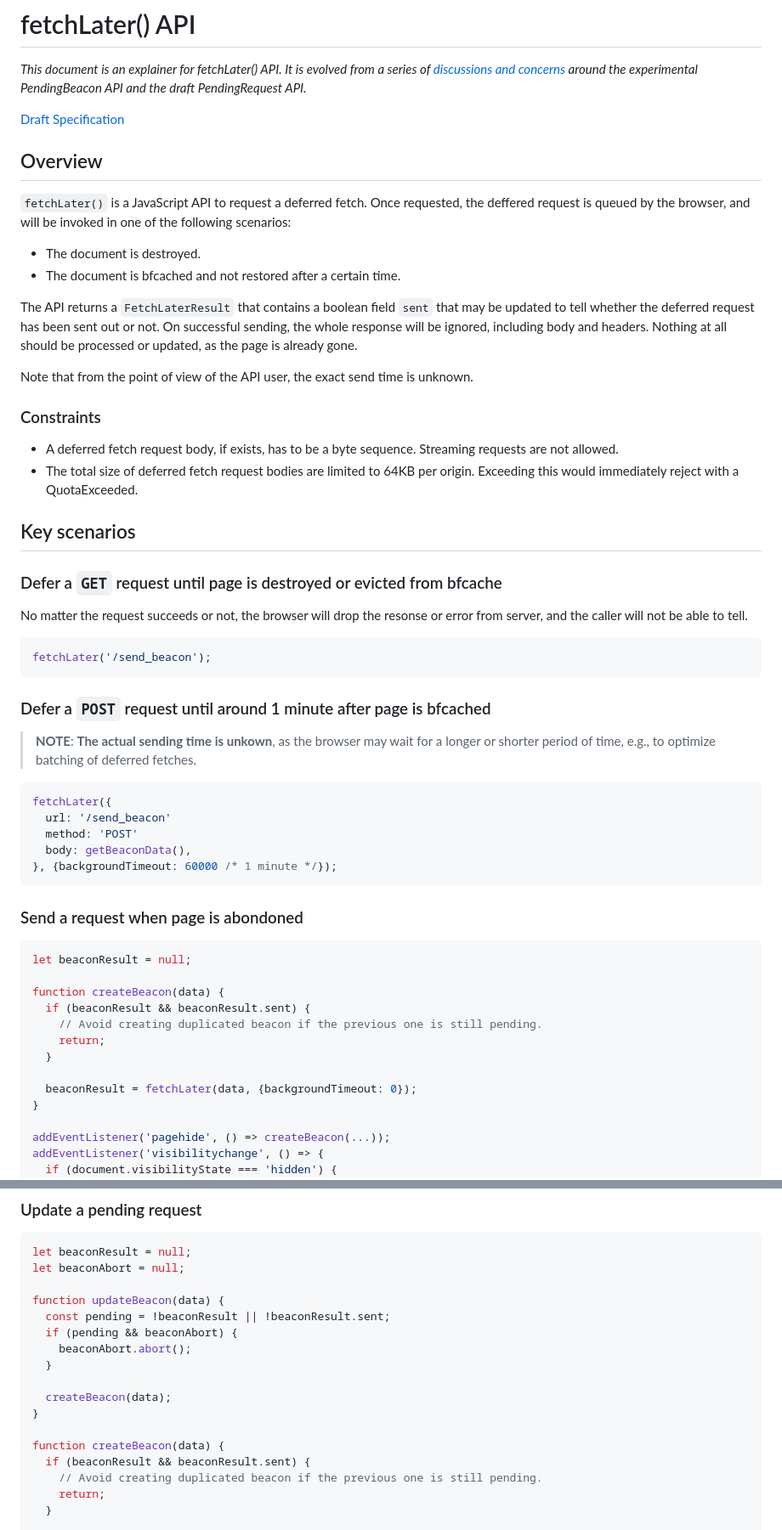
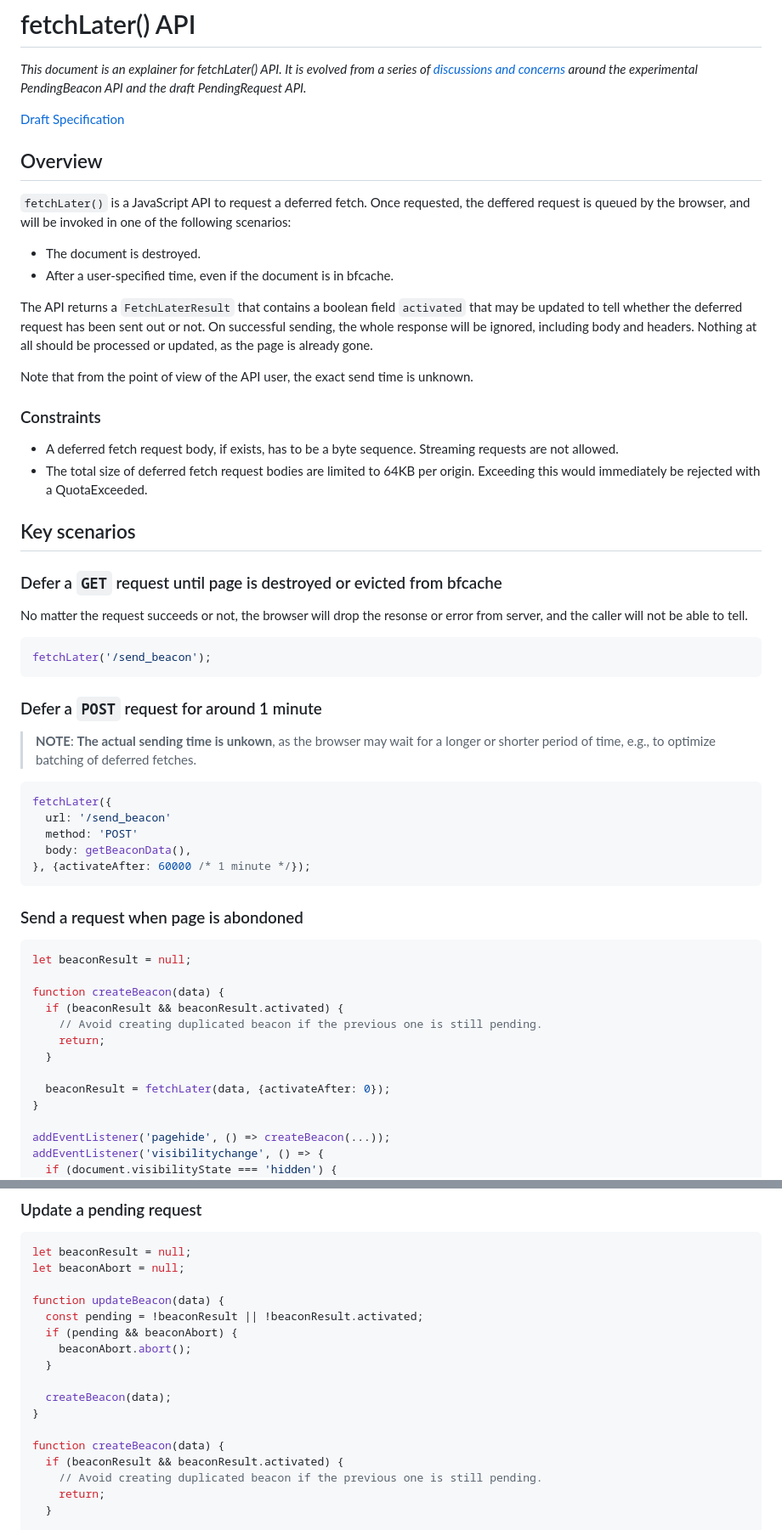
Before and after one commit to WICG/pending-beacon, a Markdown page: docs/fetch-later-api.md, 2 parts joined by grey strips. Shown: that part at 85% size. GitHub-like rendering.

Commit message:
[explainer] Update FetchLater API to match the latest spec (#85)
Issue: #70
Spec: whatwg/fetch#1647

````diff
--- a/docs/fetch-later-api.md
+++ b/docs/fetch-later-api.md
@@ -9,9 +9,9 @@
 `fetchLater()` is a JavaScript API to request a deferred fetch. Once requested, the deffered request is queued by the browser, and will be invoked in one of the following scenarios:
 
 * The document is destroyed.
-* The document is bfcached and not restored after a certain time.
+* After a user-specified time, even if the document is in bfcache.
 
-The API returns a `FetchLaterResult` that contains a boolean field `sent` that may be updated to tell whether the deferred request has been sent out or not.
+The API returns a `FetchLaterResult` that contains a boolean field `activated` that may be updated to tell whether the deferred request has been sent out or not.
 On successful sending, the whole response will be ignored, including body and headers. Nothing at all should be processed or updated, as the page is already gone.
 
 Note that from the point of view of the API user, the exact send time is unknown.
@@ -19,7 +19,7 @@ Note that from the point of view of the API user, the exact send time is unknown
 ### Constraints
 
 * A deferred fetch request body, if exists, has to be a byte sequence. Streaming requests are not allowed.
-* The total size of deferred fetch request bodies are limited to 64KB per origin. Exceeding this would immediately reject with a QuotaExceeded.
+* The total size of deferred fetch request bodies are limited to 64KB per origin. Exceeding this would immediately be rejected with a QuotaExceeded.
 
 ## Key scenarios
 
@@ -32,7 +32,7 @@ error from server, and the caller will not be able to tell.
 fetchLater('/send_beacon');
 ```
 
-### Defer a `POST` request until around 1 minute after page is bfcached
+### Defer a `POST` request for around 1 minute
 
 > **NOTE**: **The actual sending time is unkown**, as the browser may wait for a longer or shorter period of time, e.g., to optimize batching of deferred fetches.
 
@@ -41,7 +41,7 @@ fetchLater({
   url: '/send_beacon'
   method: 'POST'
   body: getBeaconData(),
-}, {backgroundTimeout: 60000 /* 1 minute */});
+}, {activateAfter: 60000 /* 1 minute */});
 ```
 
 ### Send a request when page is abondoned
@@ -50,12 +50,12 @@ fetchLater({
 let beaconResult = null;
 
 function createBeacon(data) {
-  if (beaconResult && beaconResult.sent) {
+  if (beaconResult && beaconResult.activated) {
     // Avoid creating duplicated beacon if the previous one is still pending.
     return;
   }
 
-  beaconResult = fetchLater(data, {backgroundTimeout: 0});
+  beaconResult = fetchLater(data, {activateAfter: 0});
 }
 
 addEventListener('pagehide', () => createBeacon(...));
@@ -74,7 +74,7 @@ let beaconResult = null;
 let beaconAbort = null;
 
 function updateBeacon(data) {
-  const pending = !beaconResult || !beaconResult.sent;
+  const pending = !beaconResult || !beaconResult.activated;
   if (pending && beaconAbort) {
     beaconAbort.abort();
   }
@@ -83,7 +83,7 @@ function updateBeacon(data) {
 }
 
 function createBeacon(data) {
-  if (beaconResult && beaconResult.sent) {
+  if (beaconResult && beaconResult.activated) {
     // Avoid creating duplicated beacon if the previous one is still pending.
     return;
   }
````
Also changed, not shown: other parts of docs/fetch-later-api.md (+7 -7 lines).
